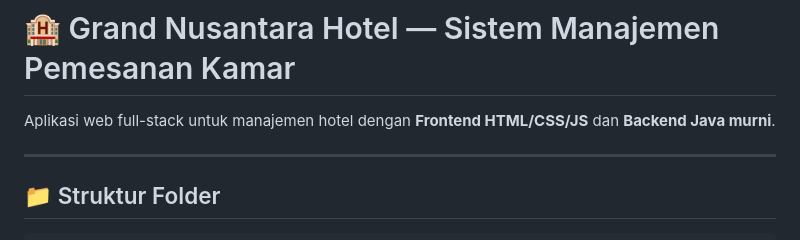
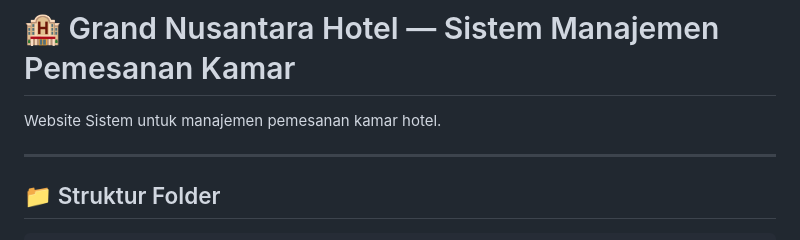
Before and after one commit to MRasyid18/PA-PBO, a Markdown page: README.md, the part around the change. Drawn GitHub-style.

Commit message:
Update README to clarify project description

```diff
--- a/README.md
+++ b/README.md
@@ -1,6 +1,6 @@
 # 🏨 Grand Nusantara Hotel — Sistem Manajemen Pemesanan Kamar
 
-Aplikasi web full-stack untuk manajemen hotel dengan **Frontend HTML/CSS/JS** dan **Backend Java murni**.
+Website Sistem untuk manajemen pemesanan kamar hotel.
 
 ---
 
```
